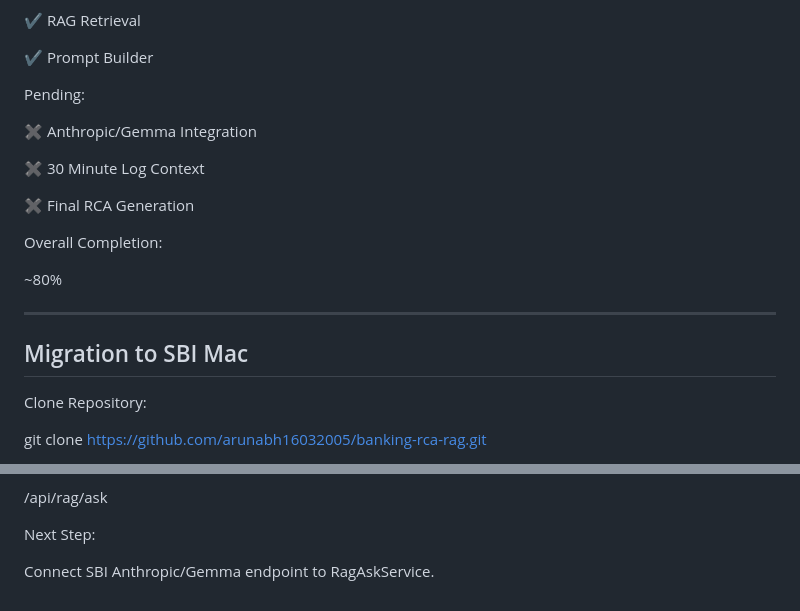
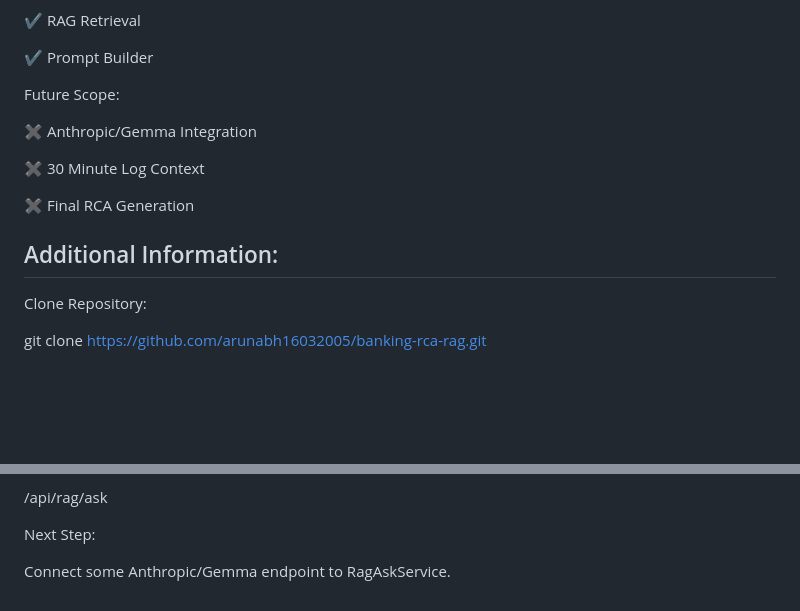
Before and after one commit to arunabh16032005/banking-rca-rag, a Markdown page: README.md, 2 parts joined by grey strips. GitHub-like rendering; blank space fills up the shorter version.

Commit message:
revised README file
Updated README to reflect future scope and additional information.

```diff
--- a/README.md
+++ b/README.md
@@ -249,7 +249,7 @@ Completed:
 
 ✔ Prompt Builder
 
-Pending:
+Future Scope:
 
 ✖ Anthropic/Gemma Integration
 
@@ -257,13 +257,8 @@ Pending:
 
 ✖ Final RCA Generation
 
-Overall Completion:
 
-~80%
-
----
-
-## Migration to SBI Mac
+## Additional Information:
 
 Clone Repository:
 
@@ -294,4 +289,4 @@ Verify:
 
 Next Step:
 
-Connect SBI Anthropic/Gemma endpoint to RagAskService.
+Connect some Anthropic/Gemma endpoint to RagAskService.
```
